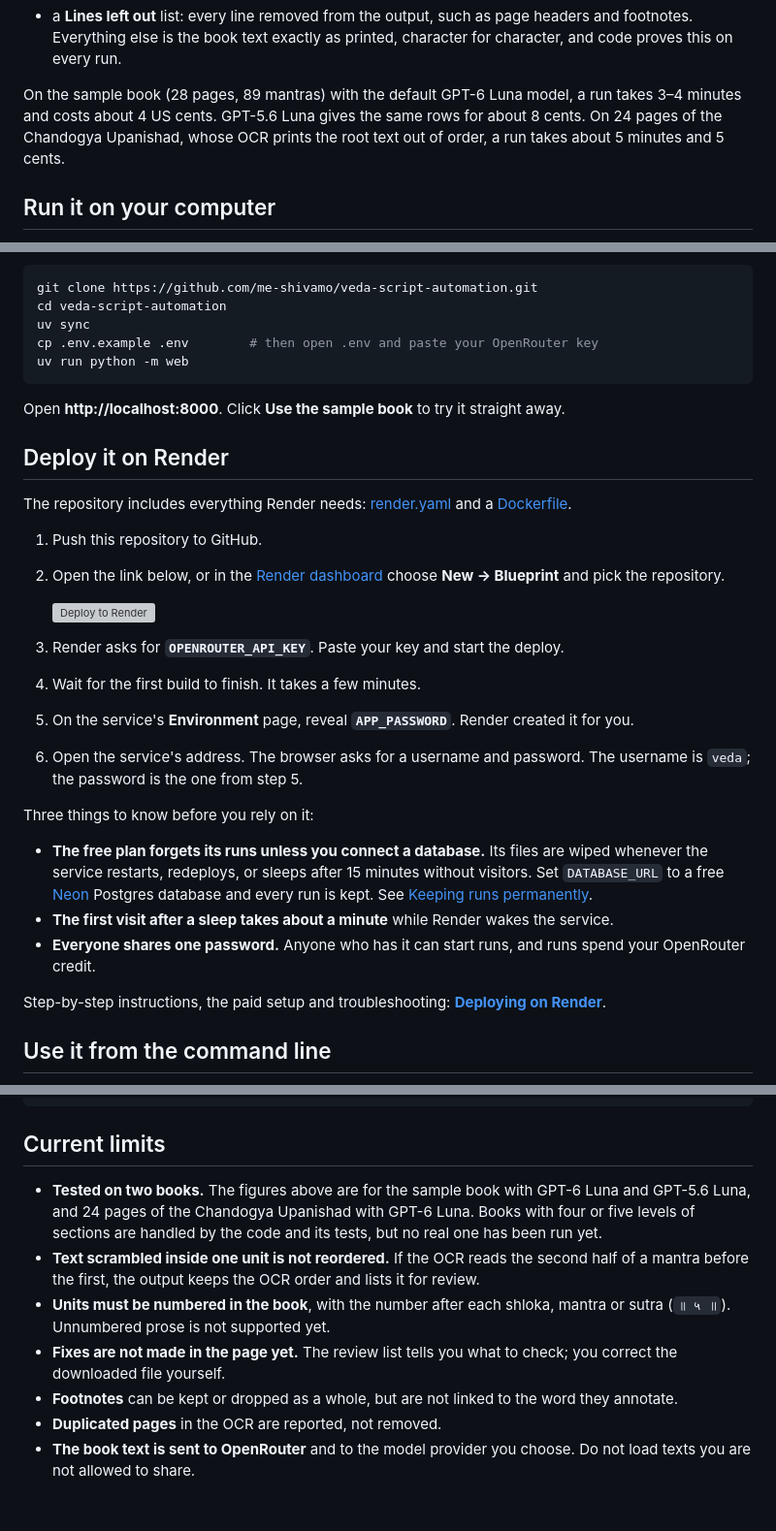
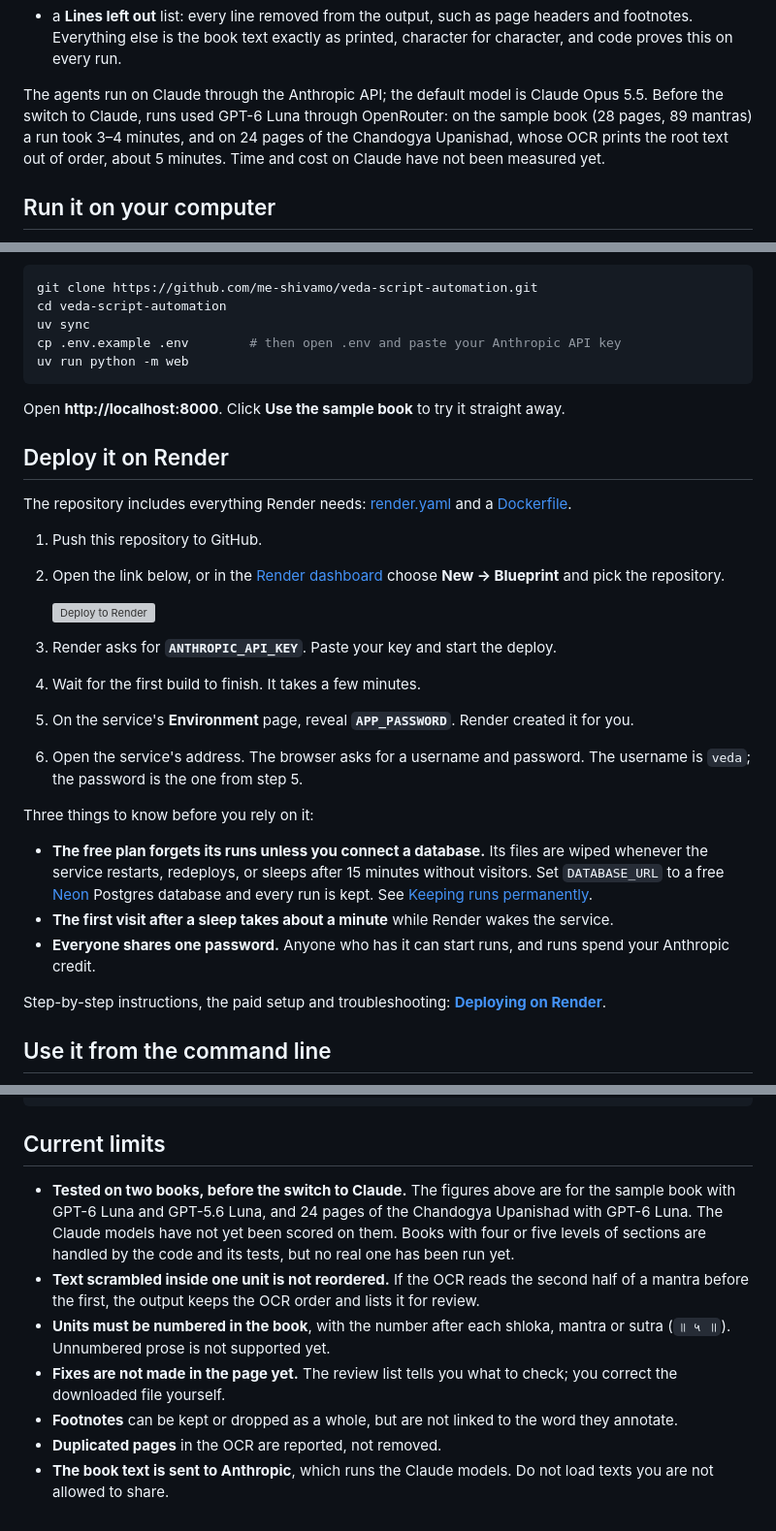
Before and after one commit to me-shivamo/veda-script-automation, a Markdown page: README.md, 3 parts joined by grey strips. Shown at 97% size. GitHub-like rendering; grey boxes are pictures that could not be loaded.

Commit message:
(docs) - describe running on Claude in the README

````diff
--- a/README.md
+++ b/README.md
@@ -38,7 +38,7 @@ You get:
 - a **To review** list: the few places a person should check
 - a **Lines left out** list: every line removed from the output, such as page headers and footnotes. Everything else is the book text exactly as printed, character for character, and code proves this on every run.
 
-On the sample book (28 pages, 89 mantras) with the default GPT-6 Luna model, a run takes 3–4 minutes and costs about 4 US cents. GPT-5.6 Luna gives the same rows for about 8 cents. On 24 pages of the Chandogya Upanishad, whose OCR prints the root text out of order, a run takes about 5 minutes and 5 cents.
+The agents run on Claude through the Anthropic API; the default model is Claude Opus 5.5. Before the switch to Claude, runs used GPT-6 Luna through OpenRouter: on the sample book (28 pages, 89 mantras) a run took 3–4 minutes, and on 24 pages of the Chandogya Upanishad, whose OCR prints the root text out of order, about 5 minutes. Time and cost on Claude have not been measured yet.
 
 ## Run it on your computer
 
@@ -48,7 +48,7 @@ You need [uv](https://docs.astral.sh/uv/) and an [OpenRouter](https://openrouter
 git clone https://github.com/me-shivamo/veda-script-automation.git
 cd veda-script-automation
 uv sync
-cp .env.example .env        # then open .env and paste your OpenRouter key
+cp .env.example .env        # then open .env and paste your Anthropic API key
 uv run python -m web
 ```
 
@@ -63,7 +63,7 @@ The repository includes everything Render needs: [render.yaml](render.yaml) and
 
    [![Deploy to Render](https://render.com/images/deploy-to-render-button.svg)](https://render.com/deploy?repo=https://github.com/me-shivamo/veda-script-automation)
 
-3. Render asks for **`OPENROUTER_API_KEY`**. Paste your key and start the deploy.
+3. Render asks for **`ANTHROPIC_API_KEY`**. Paste your key and start the deploy.
 4. Wait for the first build to finish. It takes a few minutes.
 5. On the service's **Environment** page, reveal **`APP_PASSWORD`**. Render created it for you.
 6. Open the service's address. The browser asks for a username and password. The username is `veda`; the password is the one from step 5.
@@ -72,7 +72,7 @@ Three things to know before you rely on it:
 
 - **The free plan forgets its runs unless you connect a database.** Its files are wiped whenever the service restarts, redeploys, or sleeps after 15 minutes without visitors. Set `DATABASE_URL` to a free [Neon](https://neon.com) Postgres database and every run is kept. See [Keeping runs permanently](docs/DOCUMENTATION.md#keeping-runs-permanently).
 - **The first visit after a sleep takes about a minute** while Render wakes the service.
-- **Everyone shares one password.** Anyone who has it can start runs, and runs spend your OpenRouter credit.
+- **Everyone shares one password.** Anyone who has it can start runs, and runs spend your Anthropic credit.
 
 Step-by-step instructions, the paid setup and troubleshooting: **[Deploying on Render](docs/DOCUMENTATION.md#7-deploying-on-render)**.
 
@@ -148,10 +148,10 @@ Dockerfile, render.yaml    Deployment on Render
 
 ## Current limits
 
-- **Tested on two books.** The figures above are for the sample book with GPT-6 Luna and GPT-5.6 Luna, and 24 pages of the Chandogya Upanishad with GPT-6 Luna. Books with four or five levels of sections are handled by the code and its tests, but no real one has been run yet.
+- **Tested on two books, before the switch to Claude.** The figures above are for the sample book with GPT-6 Luna and GPT-5.6 Luna, and 24 pages of the Chandogya Upanishad with GPT-6 Luna. The Claude models have not yet been scored on them. Books with four or five levels of sections are handled by the code and its tests, but no real one has been run yet.
 - **Text scrambled inside one unit is not reordered.** If the OCR reads the second half of a mantra before the first, the output keeps the OCR order and lists it for review.
 - **Units must be numbered in the book**, with the number after each shloka, mantra or sutra (`॥ ५ ॥`). Unnumbered prose is not supported yet.
 - **Fixes are not made in the page yet.** The review list tells you what to check; you correct the downloaded file yourself.
 - **Footnotes** can be kept or dropped as a whole, but are not linked to the word they annotate.
 - **Duplicated pages** in the OCR are reported, not removed.
-- **The book text is sent to OpenRouter** and to the model provider you choose. Do not load texts you are not allowed to share.
+- **The book text is sent to Anthropic**, which runs the Claude models. Do not load texts you are not allowed to share.
````
Also changed, not shown: other parts of README.md (+4 -4 lines).
